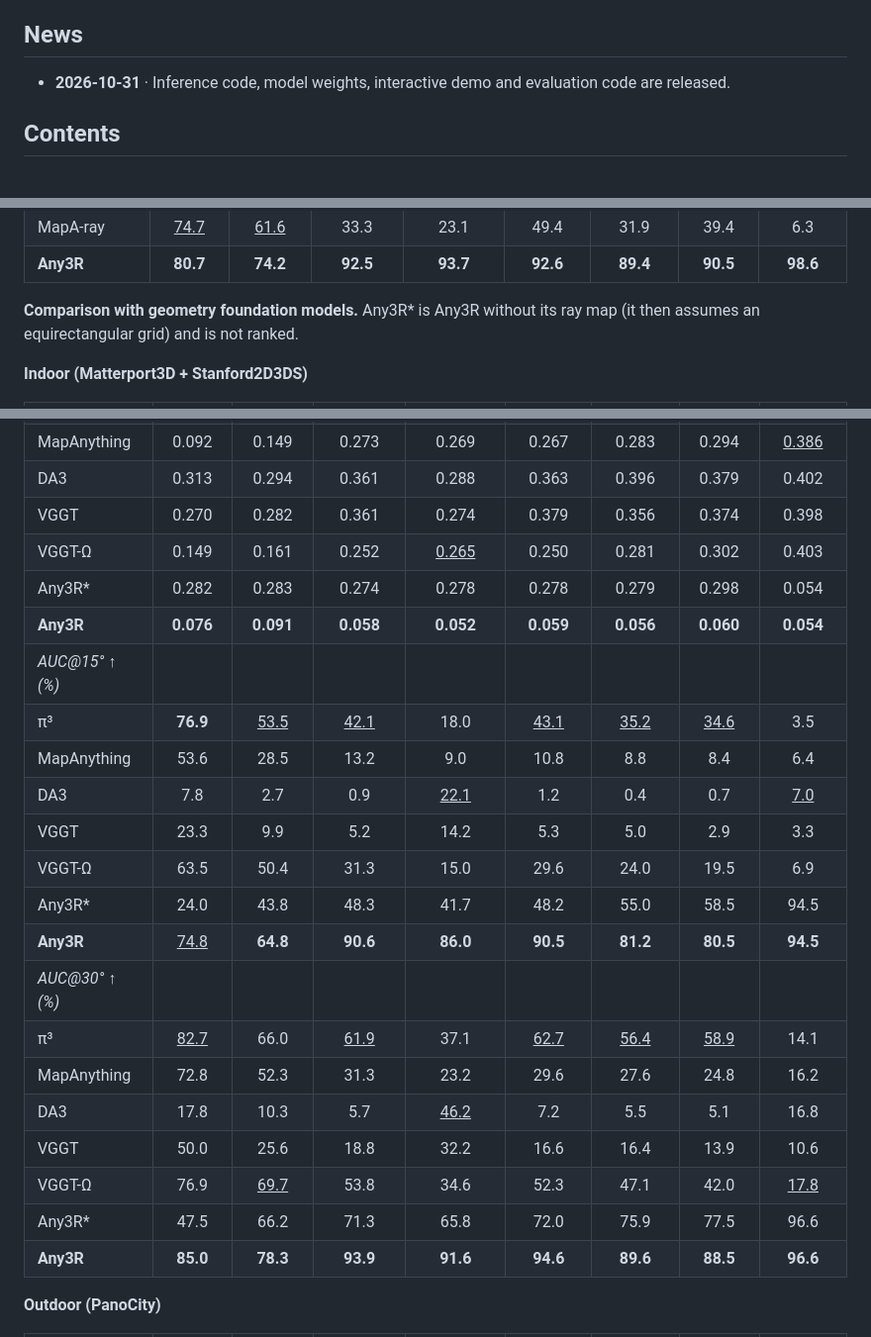
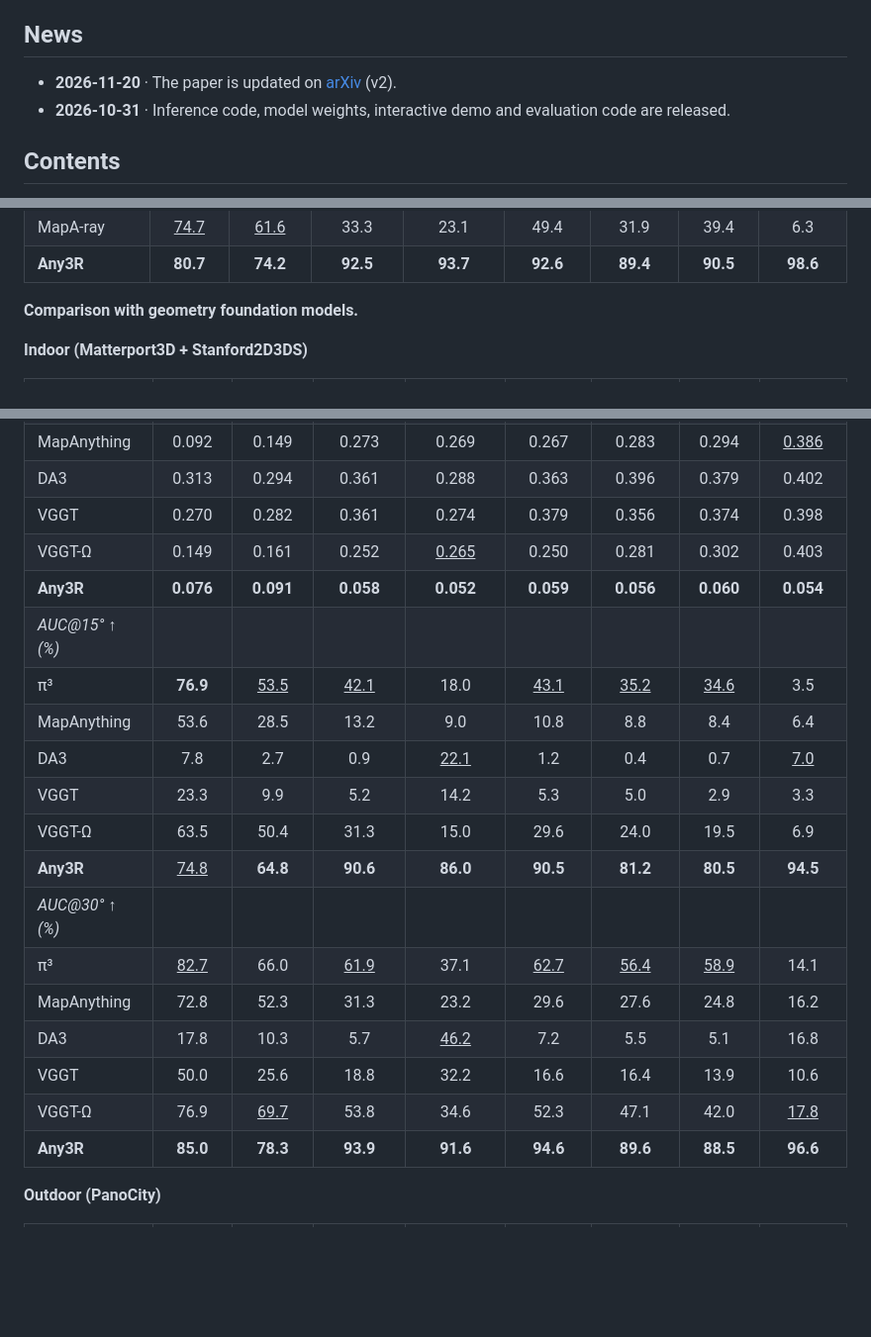
Before and after one commit to Jingong-Chen/Any3R, a Markdown page: README.md, 3 parts joined by grey strips. Shown at 99% size. GitHub-like rendering; blank space fills up the shorter version.

```diff
--- a/README.md
+++ b/README.md
@@ -18,6 +18,7 @@
 
 ## News
 
+- **2026-11-20** · The paper is updated on [arXiv](https://arxiv.org/abs/2610.36150) (v2).
 - **2026-10-31** · Inference code, model weights, interactive demo and evaluation code are released.
 
 ## Contents
@@ -198,7 +199,7 @@ ScanNet++ (DSLR fisheye) and FIORD (200° lens), neither in Any3R's training dat
 | MapA-ray | <ins>74.7</ins> | <ins>61.6</ins> | 33.3 | 23.1 | 49.4 | 31.9 | 39.4 | 6.3 |
 | **Any3R** | **80.7** | **74.2** | **92.5** | **93.7** | **92.6** | **89.4** | **90.5** | **98.6** |
 
-**Comparison with geometry foundation models.** Any3R\* is Any3R without its ray map (it then assumes an equirectangular grid) and is not ranked.
+**Comparison with geometry foundation models.**
 
 <b>Indoor (Matterport3D + Stanford2D3DS)</b>
 
@@ -210,7 +211,6 @@ ScanNet++ (DSLR fisheye) and FIORD (200° lens), neither in Any3R's training dat
 | DA3 | 0.313 | 0.294 | 0.361 | 0.288 | 0.363 | 0.396 | 0.379 | 0.402 |
 | VGGT | 0.270 | 0.282 | 0.361 | 0.274 | 0.379 | 0.356 | 0.374 | 0.398 |
 | VGGT-Ω | 0.149 | 0.161 | 0.252 | <ins>0.265</ins> | 0.250 | 0.281 | 0.302 | 0.403 |
-| Any3R\* | 0.282 | 0.283 | 0.274 | 0.278 | 0.278 | 0.279 | 0.298 | 0.054 |
 | **Any3R** | **0.076** | **0.091** | **0.058** | **0.052** | **0.059** | **0.056** | **0.060** | **0.054** |
 | *AUC@15° ↑ (%)* | | | | | | | | |
 | π³ | **76.9** | <ins>53.5</ins> | <ins>42.1</ins> | 18.0 | <ins>43.1</ins> | <ins>35.2</ins> | <ins>34.6</ins> | 3.5 |
@@ -218,7 +218,6 @@ ScanNet++ (DSLR fisheye) and FIORD (200° lens), neither in Any3R's training dat
 | DA3 | 7.8 | 2.7 | 0.9 | <ins>22.1</ins> | 1.2 | 0.4 | 0.7 | <ins>7.0</ins> |
 | VGGT | 23.3 | 9.9 | 5.2 | 14.2 | 5.3 | 5.0 | 2.9 | 3.3 |
 | VGGT-Ω | 63.5 | 50.4 | 31.3 | 15.0 | 29.6 | 24.0 | 19.5 | 6.9 |
-| Any3R\* | 24.0 | 43.8 | 48.3 | 41.7 | 48.2 | 55.0 | 58.5 | 94.5 |
 | **Any3R** | <ins>74.8</ins> | **64.8** | **90.6** | **86.0** | **90.5** | **81.2** | **80.5** | **94.5** |
 | *AUC@30° ↑ (%)* | | | | | | | | |
 | π³ | <ins>82.7</ins> | 66.0 | <ins>61.9</ins> | 37.1 | <ins>62.7</ins> | <ins>56.4</ins> | <ins>58.9</ins> | 14.1 |
@@ -226,7 +225,6 @@ ScanNet++ (DSLR fisheye) and FIORD (200° lens), neither in Any3R's training dat
 | DA3 | 17.8 | 10.3 | 5.7 | <ins>46.2</ins> | 7.2 | 5.5 | 5.1 | 16.8 |
 | VGGT | 50.0 | 25.6 | 18.8 | 32.2 | 16.6 | 16.4 | 13.9 | 10.6 |
 | VGGT-Ω | 76.9 | <ins>69.7</ins> | 53.8 | 34.6 | 52.3 | 47.1 | 42.0 | <ins>17.8</ins> |
-| Any3R\* | 47.5 | 66.2 | 71.3 | 65.8 | 72.0 | 75.9 | 77.5 | 96.6 |
 | **Any3R** | **85.0** | **78.3** | **93.9** | **91.6** | **94.6** | **89.6** | **88.5** | **96.6** |
 
 <b>Outdoor (PanoCity)</b>
```
Also changed, not shown: other parts of README.md (+4 -8 lines), assets/compare_cameras.jpg.
